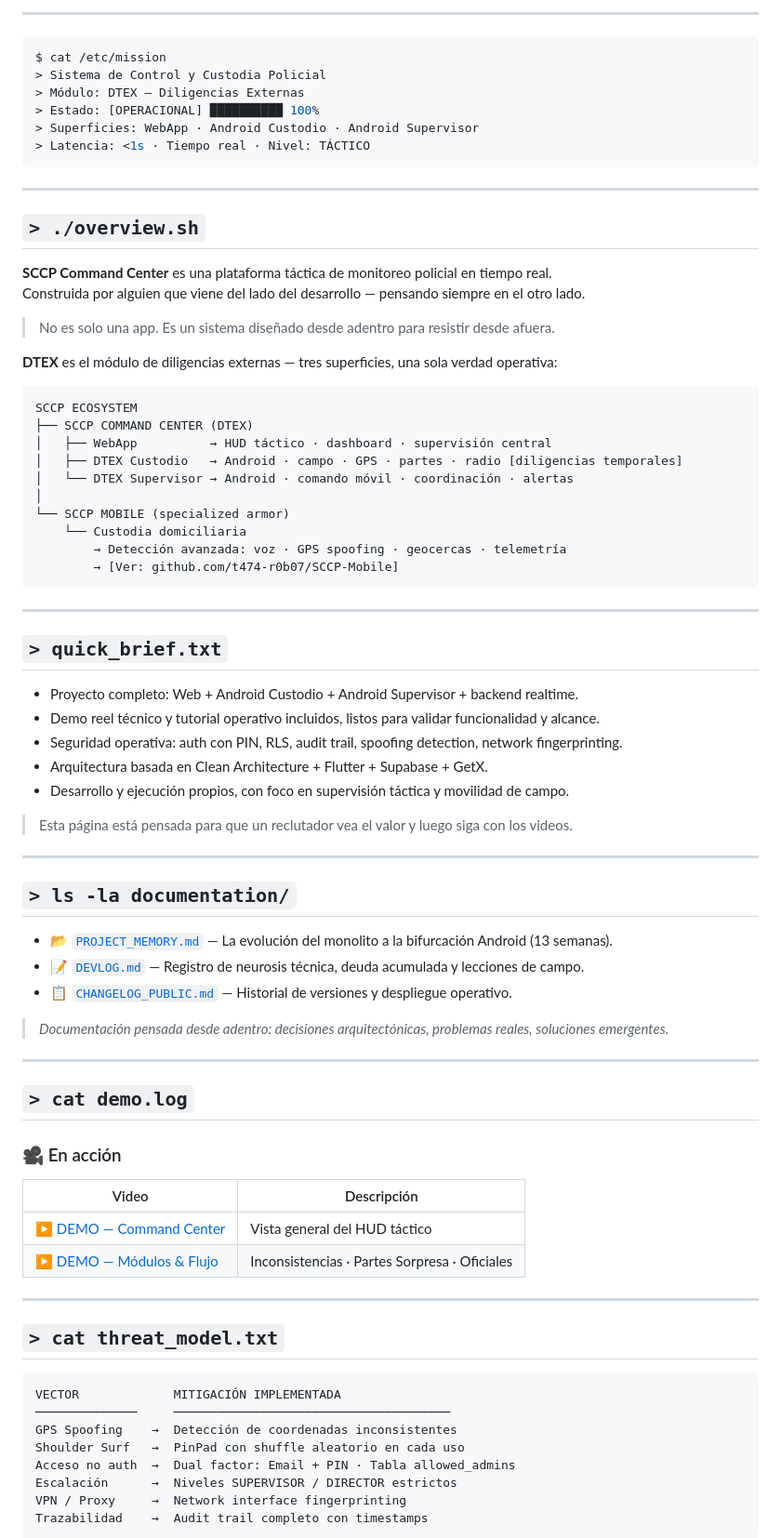
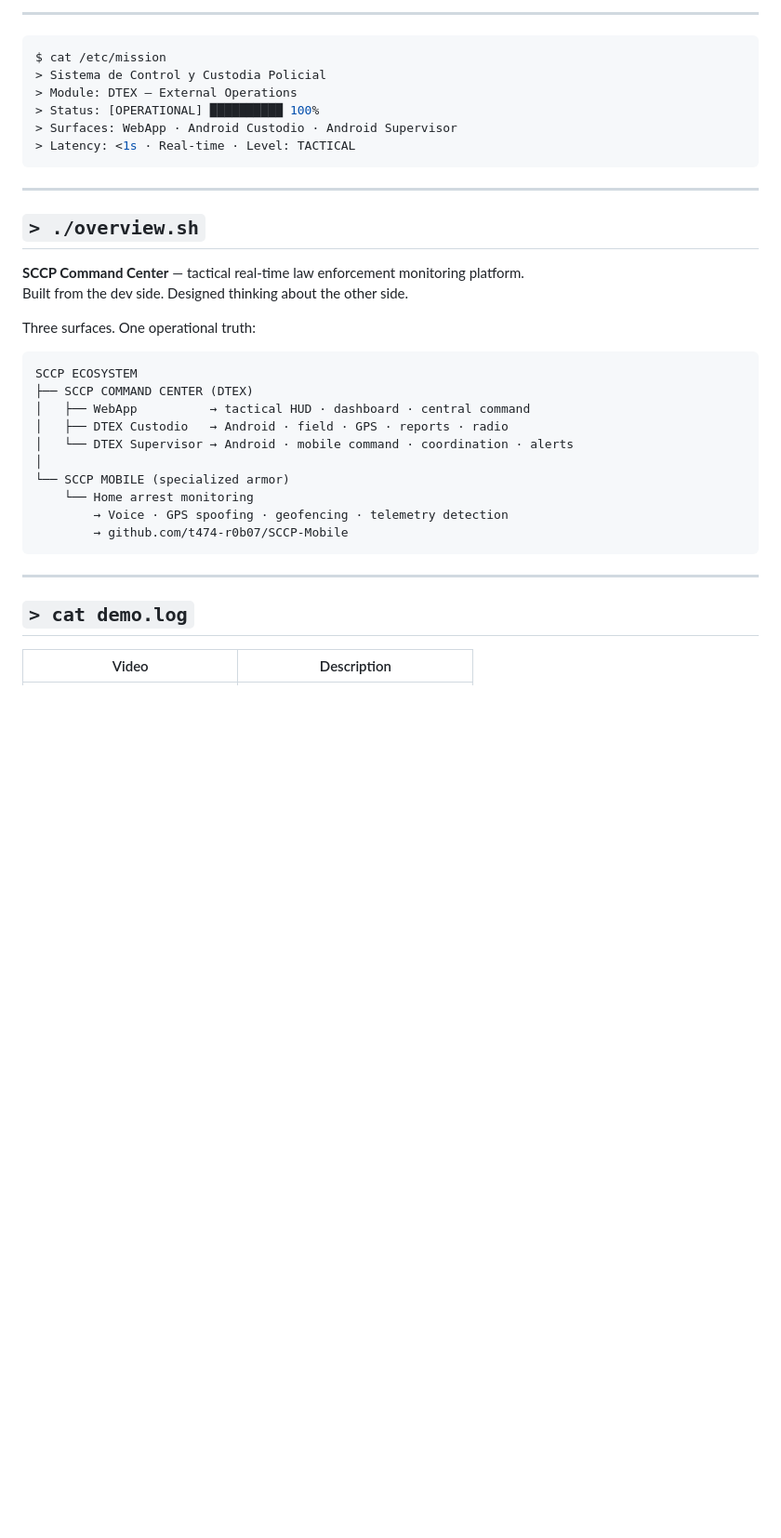
Before and after one commit to t474-r0b07/SCCP, a Markdown page: README.md, the part around one of its changes. Shown at 93% size. Drawn GitHub-style; blank space fills up the shorter version.

````diff
--- a/README.md
+++ b/README.md
@@ -19,81 +19,37 @@
 ```bash
 $ cat /etc/mission
 > Sistema de Control y Custodia Policial
-> Módulo: DTEX — Diligencias Externas
-> Estado: [OPERACIONAL] ██████████ 100%
-> Superficies: WebApp · Android Custodio · Android Supervisor
-> Latencia: <1s · Tiempo real · Nivel: TÁCTICO
+> Module: DTEX — External Operations
+> Status: [OPERATIONAL] ██████████ 100%
+> Surfaces: WebApp · Android Custodio · Android Supervisor
+> Latency: <1s · Real-time · Level: TACTICAL
 ```
 
 ---
 
 ## `> ./overview.sh`
 
-**SCCP Command Center** es una plataforma táctica de monitoreo policial en tiempo real.
-Construida por alguien que viene del lado del desarrollo — pensando siempre en el otro lado.
+**SCCP Command Center** — tactical real-time law enforcement monitoring platform.
+Built from the dev side. Designed thinking about the other side.
 
-> No es solo una app. Es un sistema diseñado desde adentro para resistir desde afuera.
-
-**DTEX** es el módulo de diligencias externas — tres superficies, una sola verdad operativa:
+Three surfaces. One operational truth:
 
 ```
 SCCP ECOSYSTEM
 ├── SCCP COMMAND CENTER (DTEX)
-│   ├── WebApp          → HUD táctico · dashboard · supervisión central
-│   ├── DTEX Custodio   → Android · campo · GPS · partes · radio [diligencias temporales]
-│   └── DTEX Supervisor → Android · comando móvil · coordinación · alertas
+│   ├── WebApp          → tactical HUD · dashboard · central command
+│   ├── DTEX Custodio   → Android · field · GPS · reports · radio
+│   └── DTEX Supervisor → Android · mobile command · coordination · alerts
 │
 └── SCCP MOBILE (specialized armor)
-    └── Custodia domiciliaria
-        → Detección avanzada: voz · GPS spoofing · geocercas · telemetría
-        → [Ver: github.com/t474-r0b07/SCCP-Mobile]
+    └── Home arrest monitoring
+        → Voice · GPS spoofing · geofencing · telemetry detection
+        → github.com/t474-r0b07/SCCP-Mobile
 ```
-
----
-
-## `> quick_brief.txt`
-
-- Proyecto completo: Web + Android Custodio + Android Supervisor + backend realtime.
-- Demo reel técnico y tutorial operativo incluidos, listos para validar funcionalidad y alcance.
-- Seguridad operativa: auth con PIN, RLS, audit trail, spoofing detection, network fingerprinting.
-- Arquitectura basada en Clean Architecture + Flutter + Supabase + GetX.
-- Desarrollo y ejecución propios, con foco en supervisión táctica y movilidad de campo.
-
-> Esta página está pensada para que un reclutador vea el valor y luego siga con los videos.
-
----
-
-## `> ls -la documentation/`
-
-* 📂 [`PROJECT_MEMORY.md`](./PROJECT_MEMORY.md)  — La evolución del monolito a la bifurcación Android (13 semanas).
-* 📝 [`DEVLOG.md`](./DEVLOG.md)          — Registro de neurosis técnica, deuda acumulada y lecciones de campo.
-* 📋 [`CHANGELOG_PUBLIC.md`](./CHANGELOG_PUBLIC.md) — Historial de versiones y despliegue operativo.
-
-> *Documentación pensada desde adentro: decisiones arquitectónicas, problemas reales, soluciones emergentes.*
 
 ---
 
 ## `> cat demo.log`
 
-### 🎥 En acción
-
-| Video | Descripción |
+| Video | Description |
 |-------|-------------|
-| [▶ DEMO — Command Center](https://youtu.be/rMHYnaqIVr0?si=-GGM5YVxFRnkV53z) | Vista general del HUD táctico |
-| [▶ DEMO — Módulos & Flujo](https://youtu.be/EmtY-lQay2o?si=sdV2ma88XMLw34dN) | Inconsistencias · Partes Sorpresa · Oficiales |
-
----
-
-## `> cat threat_model.txt`
-
-```
-VECTOR             MITIGACIÓN IMPLEMENTADA
-──────────────     ──────────────────────────────────────
-GPS Spoofing    →  Detección de coordenadas inconsistentes
-Shoulder Surf   →  PinPad con shuffle aleatorio en cada uso
-Acceso no auth  →  Dual factor: Email + PIN · Tabla allowed_admins
-Escalación      →  Niveles SUPERVISOR / DIRECTOR estrictos
-VPN / Proxy     →  Network interface fingerprinting
-Trazabilidad    →  Audit trail completo con timestamps
-```
-
````
Also changed, not shown: other parts of README.md (+59 -74 lines).
